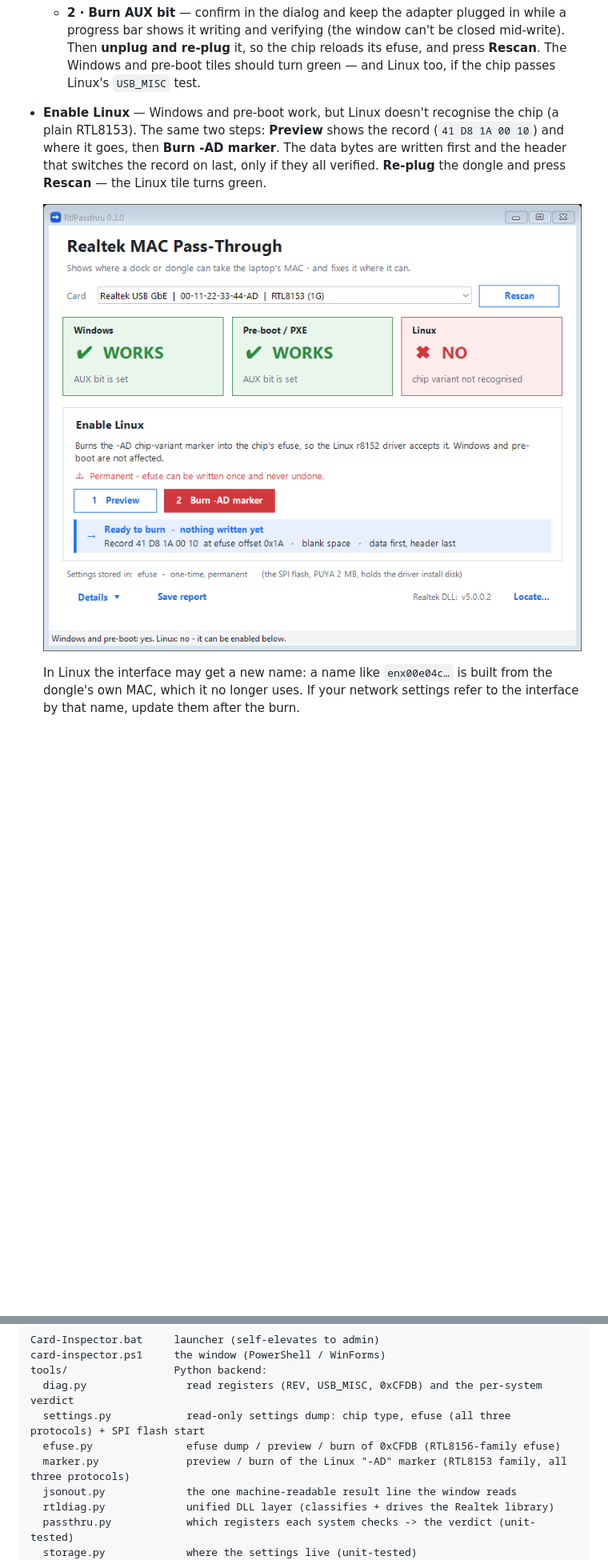
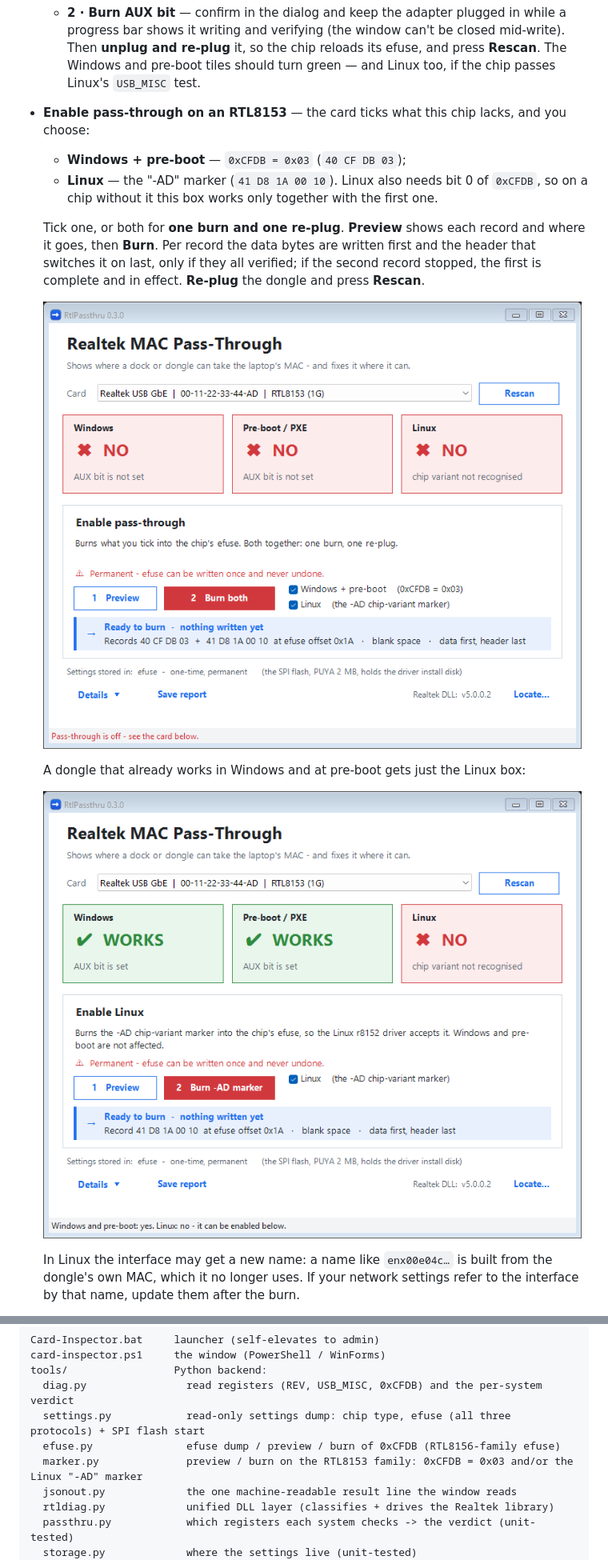
Before and after one commit to loglux/realtek-mac-passthrough, a Markdown page: README.md, 2 parts joined by grey strips. Shown at 80% size. Rendered like a GitHub page; pictures changed too: docs/img/05-enable-both.png (added), docs/img/05-enable-linux.png; blank space fills up the shorter version.

```diff
--- a/README.md
+++ b/README.md
@@ -197,11 +197,19 @@ Below the tiles, **one action card** offers what fits *this* card:
     bar shows it writing and verifying (the window can't be closed mid-write). Then **unplug and
     re-plug** it, so the chip reloads its efuse, and press **Rescan**. The Windows and pre-boot
     tiles should turn green — and Linux too, if the chip passes Linux's `USB_MISC` test.
-- **Enable Linux** — Windows and pre-boot work, but Linux doesn't recognise the chip (a plain RTL8153).
-  The same two steps: **Preview** shows the record (`41 D8 1A 00 10`) and where it goes, then
-  **Burn -AD marker**. The data bytes are written first and the header that switches the record on
-  last, only if they all verified. **Re-plug** the dongle and press **Rescan** — the Linux tile turns
-  green.
+- **Enable pass-through on an RTL8153** — the card ticks what this chip lacks, and you choose:
+  - **Windows + pre-boot** — `0xCFDB = 0x03` (`40 CF DB 03`);
+  - **Linux** — the "-AD" marker (`41 D8 1A 00 10`). Linux also needs bit 0 of `0xCFDB`, so on a chip
+    without it this box works only together with the first one.
+
+  Tick one, or both for **one burn and one re-plug**. **Preview** shows each record and where it
+  goes, then **Burn**. Per record the data bytes are written first and the header that switches it
+  on last, only if they all verified; if the second record stopped, the first is complete and in
+  effect. **Re-plug** the dongle and press **Rescan**.
+
+  ![Enable pass-through on an RTL8153](docs/img/05-enable-both.png)
+
+  A dongle that already works in Windows and at pre-boot gets just the Linux box:
 
   ![Enable Linux](docs/img/05-enable-linux.png)
 
@@ -301,7 +309,7 @@ tools/                 Python backend:
   diag.py                read registers (REV, USB_MISC, 0xCFDB) and the per-system verdict
   settings.py            read-only settings dump: chip type, efuse (all three protocols) + SPI flash start
   efuse.py               efuse dump / preview / burn of 0xCFDB (RTL8156-family efuse)
-  marker.py              preview / burn of the Linux "-AD" marker (RTL8153 family, all three protocols)
+  marker.py              preview / burn on the RTL8153 family: 0xCFDB = 0x03 and/or the Linux "-AD" marker
   jsonout.py             the one machine-readable result line the window reads
   rtldiag.py             unified DLL layer (classifies + drives the Realtek library)
   passthru.py            which registers each system checks -> the verdict (unit-tested)
```
Also changed, not shown: other parts of README.md (+4 -4 lines), 4 other files.
